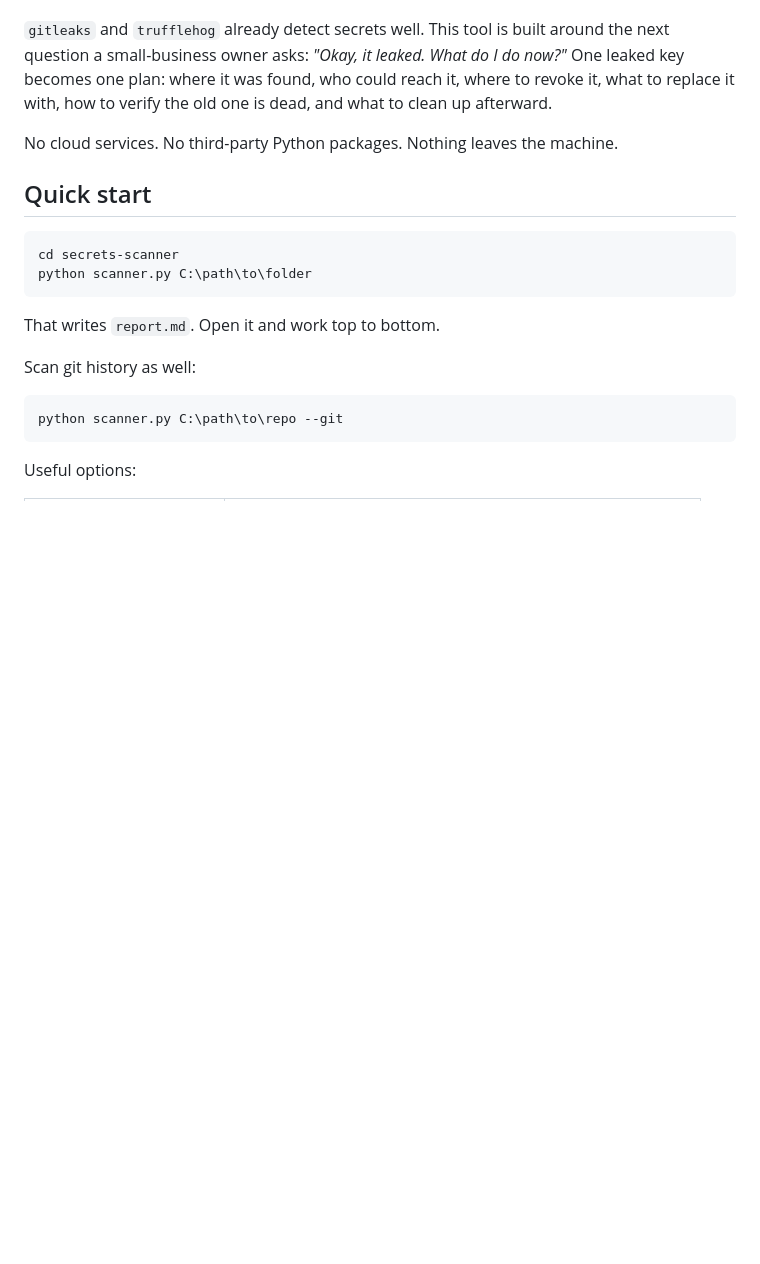
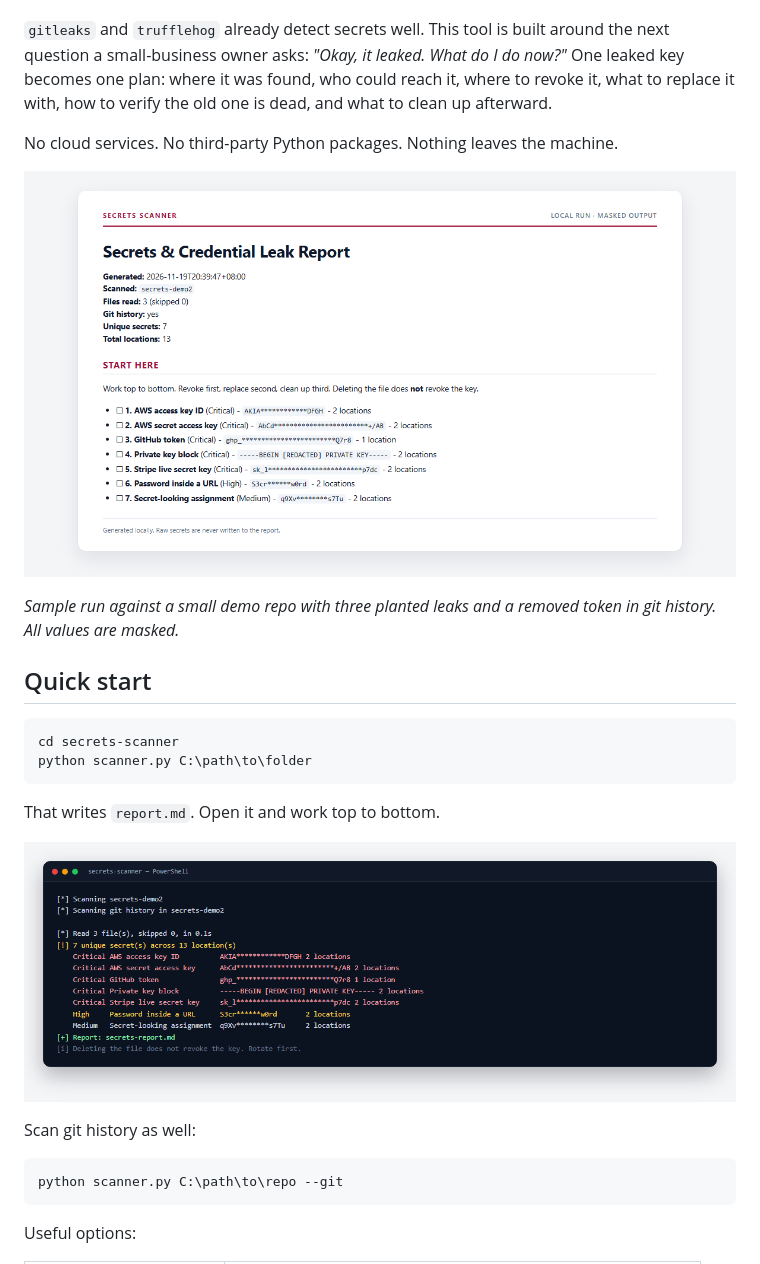
Before and after one commit to siolv/secrets-scanner, a Markdown page: README.md, the part around one of its changes. Drawn GitHub-style; pictures changed too: docs/01-report-summary.png (added), docs/05-cli-output.png (added); blank space fills up the shorter version.

Commit message:
Add report screenshots and CI

````diff
--- a/README.md
+++ b/README.md
@@ -14,6 +14,10 @@ and what to clean up afterward.
 
 No cloud services. No third-party Python packages. Nothing leaves the machine.
 
+![Secrets report summary](docs/01-report-summary.png)
+
+*Sample run against a small demo repo with three planted leaks and a removed token in git history. All values are masked.*
+
 ## Quick start
 
 ```bash
@@ -22,6 +26,8 @@ python scanner.py C:\path\to\folder
 ```
 
 That writes `report.md`. Open it and work top to bottom.
+
+![CLI output](docs/05-cli-output.png)
 
 Scan git history as well:
 
````
Also changed, not shown: other parts of README.md (+6 -0 lines), docs/02-findings-table.png (added), docs/03-github-rotation-plan.png (added), docs/04-stripe-rotation-plan.png (added), 1 other file.
